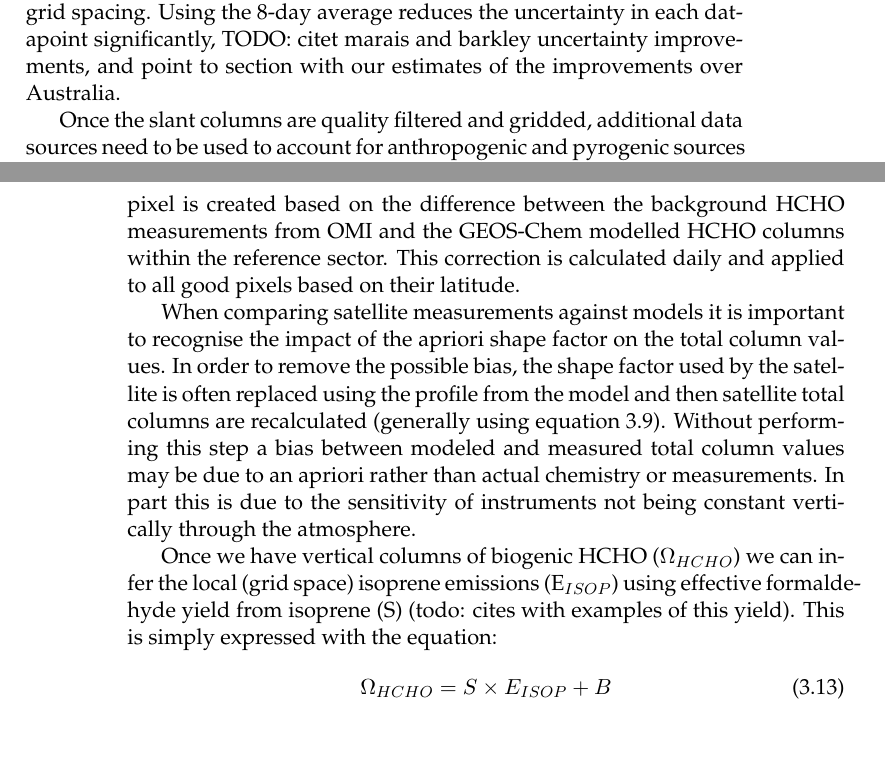
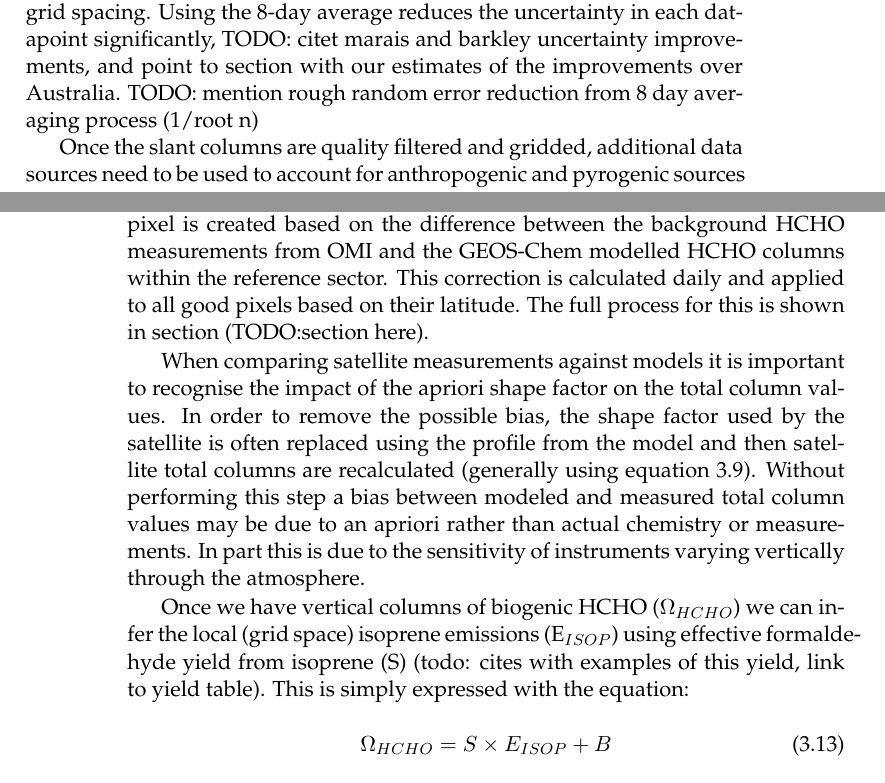
Before and after one commit to jibbals/thesis, a LaTeX thesis (basic_thesis.tex, which reads Chapters/Isoprene.tex): two parts of pages 81 and 82 of 106, joined at a grey line, cut so that both start at the same text, the shorter picture padded with empty space. Compiled offline with pdfLaTeX.

Commit message:
Some small changes to syntax

```diff
--- a/Chapters/Isoprene.tex
+++ b/Chapters/Isoprene.tex
@@ -399,6 +399,7 @@
 
     In order to reduce uncertainty and increase the utility of the satellite data we regrid it from pointwise single time data points to 8-day averages on a latitude longitude grid which matches our model input and output grid spacing.
     Using the 8-day average reduces the uncertainty in each datapoint significantly, TODO: citet marais and barkley uncertainty improvements, and point to section with our estimates of the improvements over Australia.
+    TODO: mention rough random error reduction from 8 day averaging process (1/root n)
 
     Once the slant columns are quality filtered and gridded, additional data sources need to be used to account for anthropogenic and pyrogenic sources of HCHO.
     MODIS fire counts can be used in conjunction with NO$_2$ enhancements (also measured by satellite) to remove data points which may be affected by fires.
@@ -422,14 +423,14 @@
     HCHO concentrations are assumed to be at background levels over the pacific ocean, with their only source being CH$_4$ oxidation.
     A correction for each instrument pixel is created based on the difference between the background HCHO measurements from OMI and the GEOS-Chem modelled HCHO columns within the reference sector.
     This correction is calculated daily and applied to all good pixels based on their latitude.
-
+    The full process for this is shown in section (TODO:section here).
 
     When comparing satellite measurements against models it is important to recognise the impact of the apriori shape factor on the total column values.
     In order to remove the possible bias, the shape factor used by the satellite is often replaced using the profile from the model and then satellite total columns are recalculated (generally using equation \ref{ch_isop:eqn:AMFintwSdz}).
     Without performing this step a bias between modeled and measured total column values may be due to an apriori rather than actual chemistry or measurements.
-    In part this is due to the sensitivity of instruments not being constant vertically through the atmosphere.
+    In part this is due to the sensitivity of instruments varying vertically through the atmosphere.
 
-    Once we have vertical columns of biogenic HCHO ($\Omega_{HCHO}$) we can infer the local (grid space) isoprene emissions (E$_{ISOP}$) using effective formaldehyde yield from isoprene (S) (todo: cites with examples of this yield).
+    Once we have vertical columns of biogenic HCHO ($\Omega_{HCHO}$) we can infer the local (grid space) isoprene emissions (E$_{ISOP}$) using effective formaldehyde yield from isoprene (S) (todo: cites with examples of this yield, link to yield table).
     This is simply expressed with the equation:
     \begin{equation} \label{ch_isop:eqn:isop_yield}
       \Omega_{HCHO} = S \times E_{ISOP} + B
```
Also changed, not shown: Chapters/Isoprene.tex (3 more changed lines), 1 other file.
